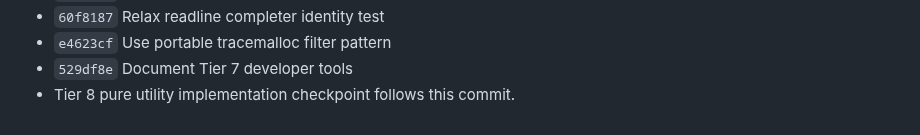
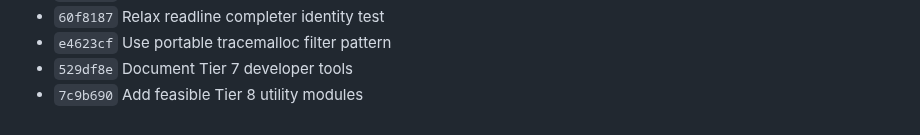
Before and after one commit to blackbearreloaded/ps5-python, a Markdown page: Progress.md, the part around the change. Drawn GitHub-style.

Commit message:
Record Tier 8 utility checkpoint

```diff
--- a/Progress.md
+++ b/Progress.md
@@ -396,4 +396,4 @@ coverage remain incomplete.
 - `60f8187` Relax readline completer identity test
 - `e4623cf` Use portable tracemalloc filter pattern
 - `529df8e` Document Tier 7 developer tools
-- Tier 8 pure utility implementation checkpoint follows this commit.
+- `7c9b690` Add feasible Tier 8 utility modules
```
